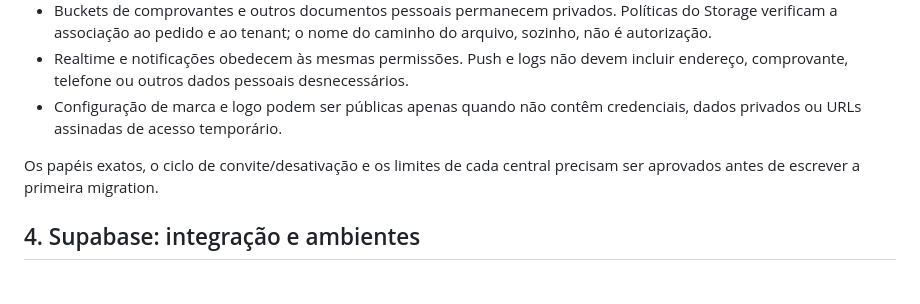
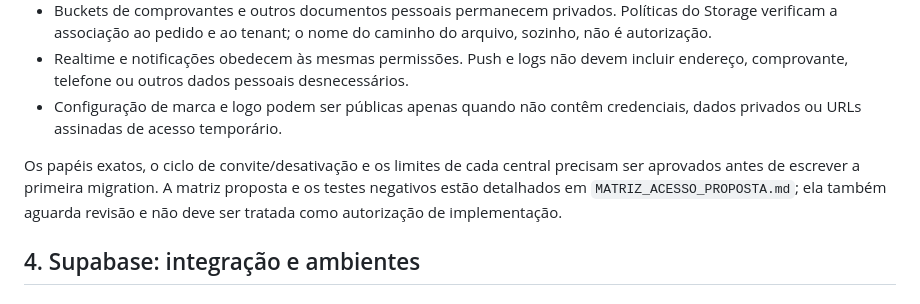
Before and after one commit to dasilvagonchoroskie-cpu/gas-plataforma, a Markdown page: docs/IMPLEMENTACAO_E_HANDOFF.md, the part around the change. Rendered like a GitHub page.

Commit message:
docs: vincula matriz ao handoff do arquiteto

```diff
--- a/docs/IMPLEMENTACAO_E_HANDOFF.md
+++ b/docs/IMPLEMENTACAO_E_HANDOFF.md
@@ -54,7 +54,7 @@ A proposta mantém a identidade de login separada das permissões de negócio:
 - Realtime e notificações obedecem às mesmas permissões. Push e logs não devem incluir endereço, comprovante, telefone ou outros dados pessoais desnecessários.
 - Configuração de marca e logo podem ser públicas apenas quando não contêm credenciais, dados privados ou URLs assinadas de acesso temporário.
 
-Os papéis exatos, o ciclo de convite/desativação e os limites de cada central precisam ser aprovados antes de escrever a primeira migration.
+Os papéis exatos, o ciclo de convite/desativação e os limites de cada central precisam ser aprovados antes de escrever a primeira migration. A matriz proposta e os testes negativos estão detalhados em `MATRIZ_ACESSO_PROPOSTA.md`; ela também aguarda revisão e não deve ser tratada como autorização de implementação.
 
 ## 4. Supabase: integração e ambientes
 
```
